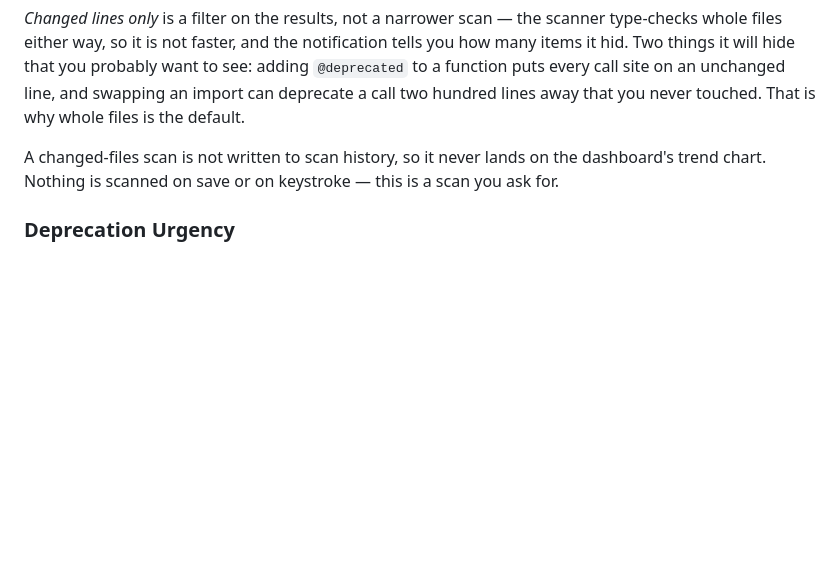
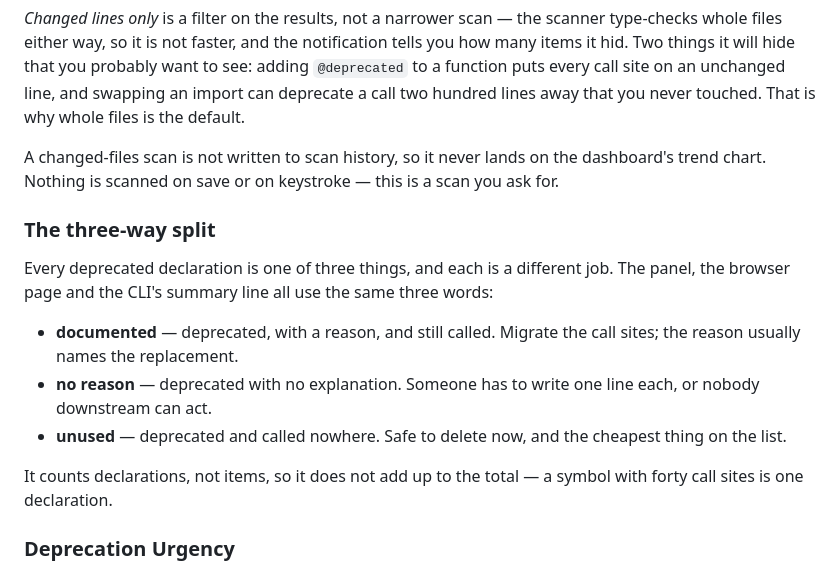
Before and after one commit to milad-hub/deprecated-tracker, a Markdown page: README.md, the part around the change. Drawn GitHub-style; blank space fills up the shorter version.

```diff
--- a/README.md
+++ b/README.md
@@ -64,6 +64,16 @@ The **Scan Changes** section of the settings page controls what counts, per work
 *Changed lines only* is a filter on the results, not a narrower scan — the scanner type-checks whole files either way, so it is not faster, and the notification tells you how many items it hid. Two things it will hide that you probably want to see: adding `@deprecated` to a function puts every call site on an unchanged line, and swapping an import can deprecate a call two hundred lines away that you never touched. That is why whole files is the default.
 
 A changed-files scan is not written to scan history, so it never lands on the dashboard's trend chart. Nothing is scanned on save or on keystroke — this is a scan you ask for.
+
+### The three-way split
+
+Every deprecated declaration is one of three things, and each is a different job. The panel, the browser page and the CLI's summary line all use the same three words:
+
+- **documented** — deprecated, with a reason, and still called. Migrate the call sites; the reason usually names the replacement.
+- **no reason** — deprecated with no explanation. Someone has to write one line each, or nobody downstream can act.
+- **unused** — deprecated and called nowhere. Safe to delete now, and the cheapest thing on the list.
+
+It counts declarations, not items, so it does not add up to the total — a symbol with forty call sites is one declaration.
 
 ### Deprecation Urgency
 
```
Also changed, not shown: docs/README.npm.md (+6 -2 lines), docs/README.vscode.md (+1 -0 lines).
